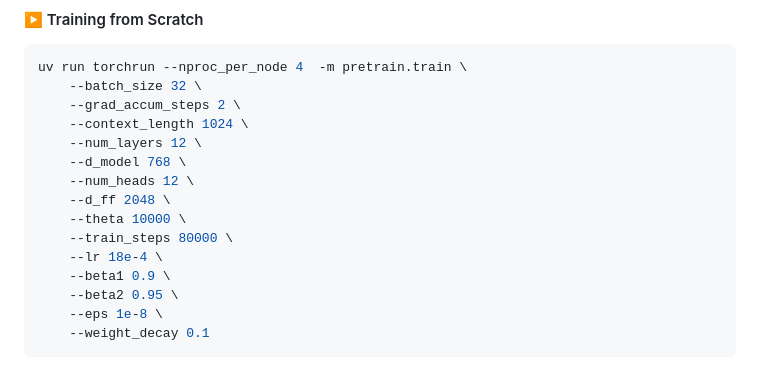
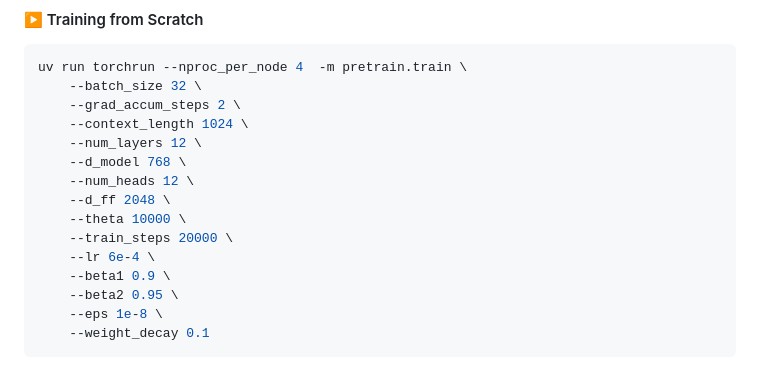
Before and after one commit to komaksym/GPT-2.5, a Markdown page: README.md, the part around the change. GitHub-like rendering.

```diff
--- a/README.md
+++ b/README.md
@@ -136,8 +136,8 @@ uv run torchrun --nproc_per_node 4  -m pretrain.train \
     --num_heads 12 \
     --d_ff 2048 \
     --theta 10000 \
-    --train_steps 80000 \
-    --lr 18e-4 \
+    --train_steps 20000 \
+    --lr 6e-4 \
     --beta1 0.9 \
     --beta2 0.95 \
     --eps 1e-8 \
```
